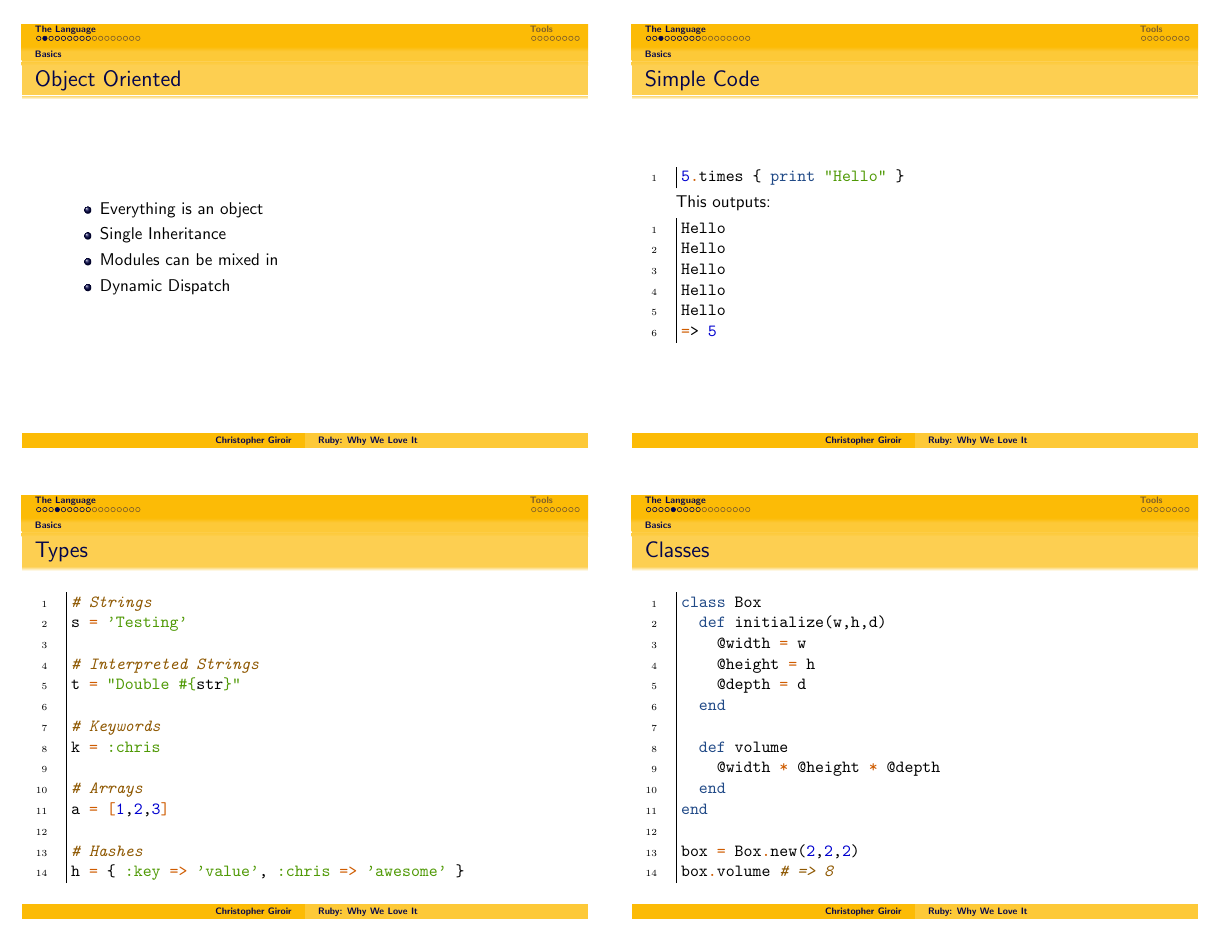
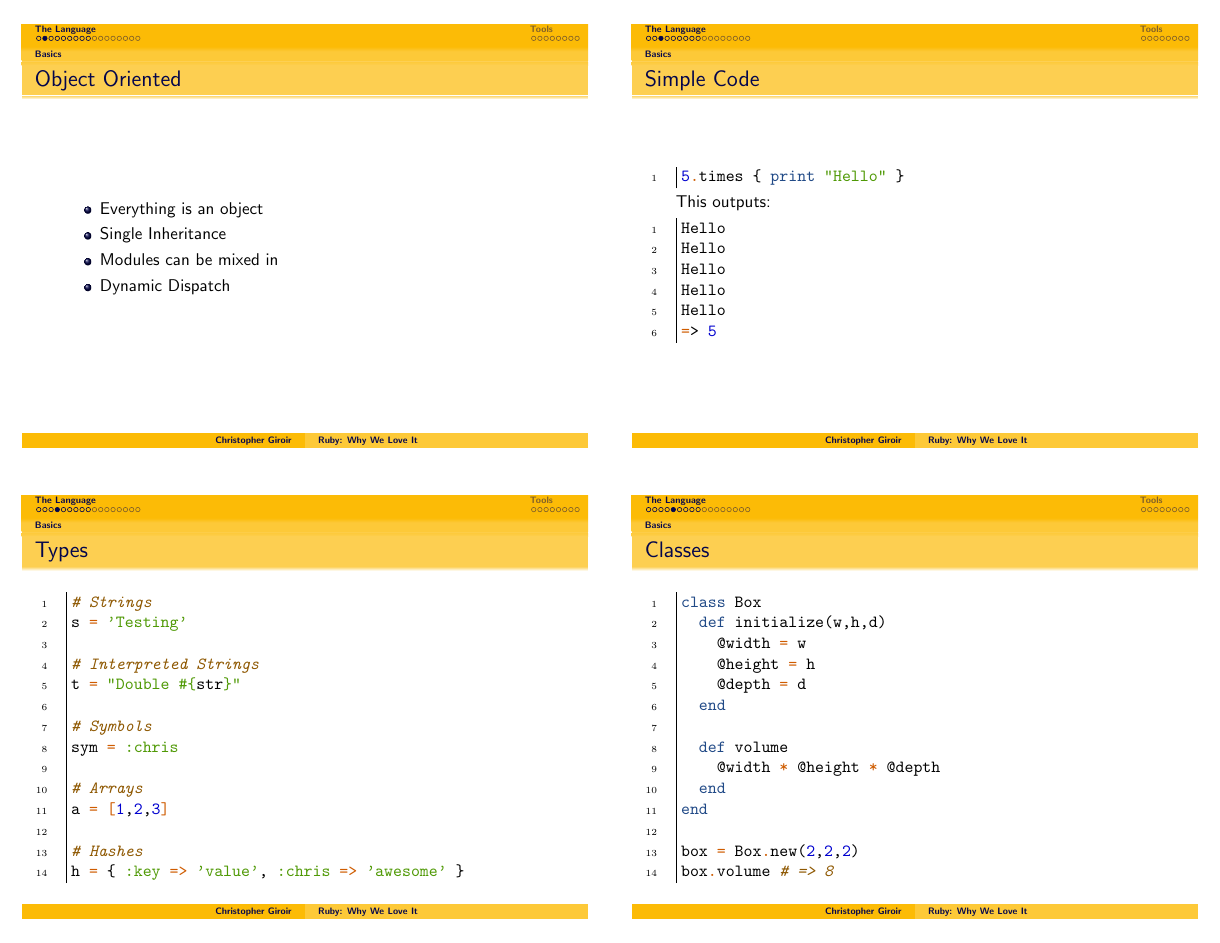
Before and after one commit to kelsin/ruby-presentation, LaTeX slides (ruby-presentation.handout.tex, which reads ruby-presentation.tex): page 2 of 7. Compiled offline with pdfLaTeX.

Commit message:
Wrong name for Symbols

```diff
--- a/ruby-presentation.tex
+++ b/ruby-presentation.tex
@@ -96,8 +96,8 @@
     # Interpreted Strings
     t = "Double #{str}"
 
-    # Keywords
-    k = :chris
+    # Symbols
+    sym = :chris
 
     # Arrays
     a = [1,2,3]
```
